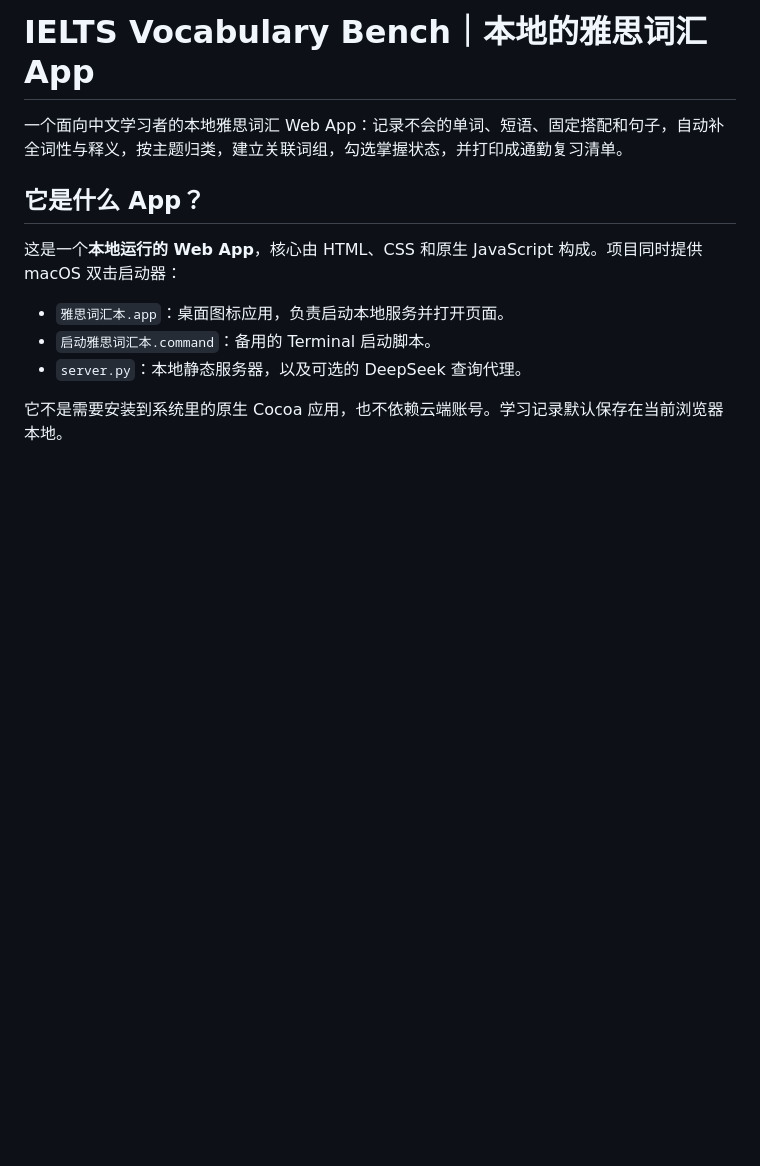
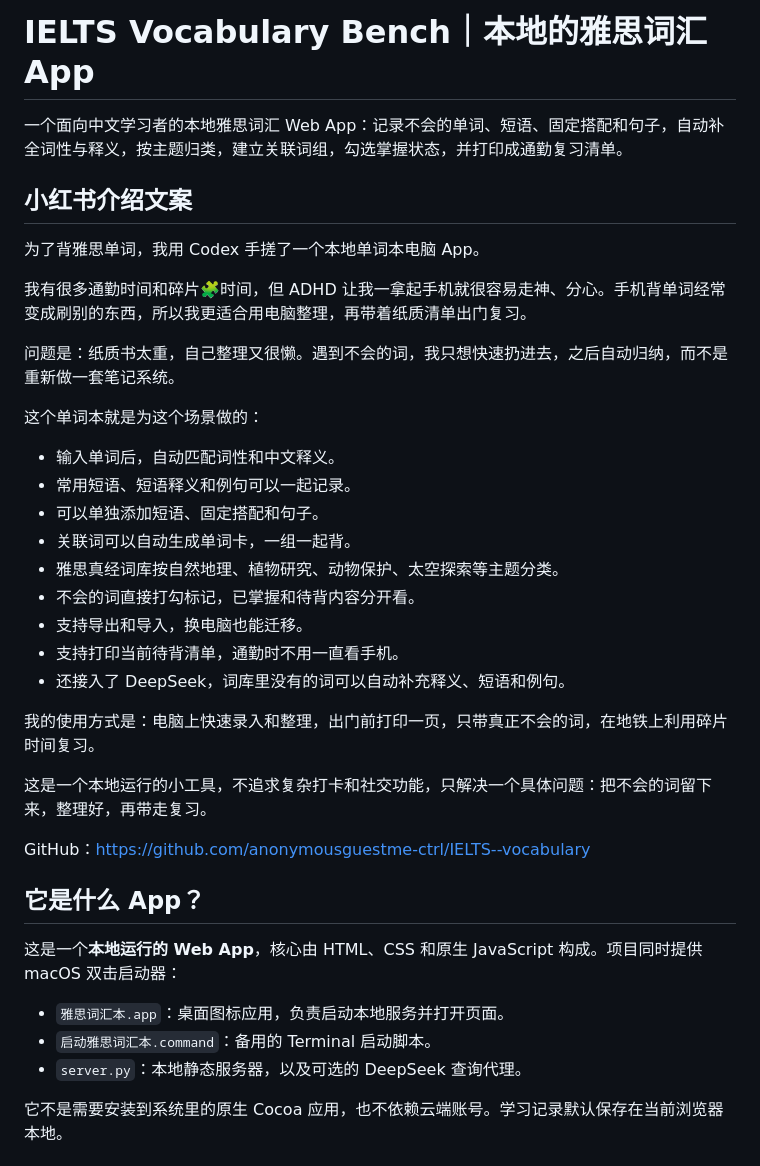
Before and after one commit to anonymousguestme-ctrl/IELTS--vocabulary, a Markdown page: README.md, the part around the change. Rendered like a GitHub page; blank space fills up the shorter version.

Commit message:
docs: add Xiaohongshu product copy

```diff
--- a/README.md
+++ b/README.md
@@ -1,6 +1,32 @@
 # IELTS Vocabulary Bench｜本地的雅思词汇 App
 
 一个面向中文学习者的本地雅思词汇 Web App：记录不会的单词、短语、固定搭配和句子，自动补全词性与释义，按主题归类，建立关联词组，勾选掌握状态，并打印成通勤复习清单。
+
+## 小红书介绍文案
+
+为了背雅思单词，我用 Codex 手搓了一个本地单词本电脑 App。
+
+我有很多通勤时间和碎片🧩时间，但 ADHD 让我一拿起手机就很容易走神、分心。手机背单词经常变成刷别的东西，所以我更适合用电脑整理，再带着纸质清单出门复习。
+
+问题是：纸质书太重，自己整理又很懒。遇到不会的词，我只想快速扔进去，之后自动归纳，而不是重新做一套笔记系统。
+
+这个单词本就是为这个场景做的：
+
+- 输入单词后，自动匹配词性和中文释义。
+- 常用短语、短语释义和例句可以一起记录。
+- 可以单独添加短语、固定搭配和句子。
+- 关联词可以自动生成单词卡，一组一起背。
+- 雅思真经词库按自然地理、植物研究、动物保护、太空探索等主题分类。
+- 不会的词直接打勾标记，已掌握和待背内容分开看。
+- 支持导出和导入，换电脑也能迁移。
+- 支持打印当前待背清单，通勤时不用一直看手机。
+- 还接入了 DeepSeek，词库里没有的词可以自动补充释义、短语和例句。
+
+我的使用方式是：电脑上快速录入和整理，出门前打印一页，只带真正不会的词，在地铁上利用碎片时间复习。
+
+这是一个本地运行的小工具，不追求复杂打卡和社交功能，只解决一个具体问题：把不会的词留下来，整理好，再带走复习。
+
+GitHub：<https://github.com/anonymousguestme-ctrl/IELTS--vocabulary>
 
 ## 它是什么 App？
 
```
